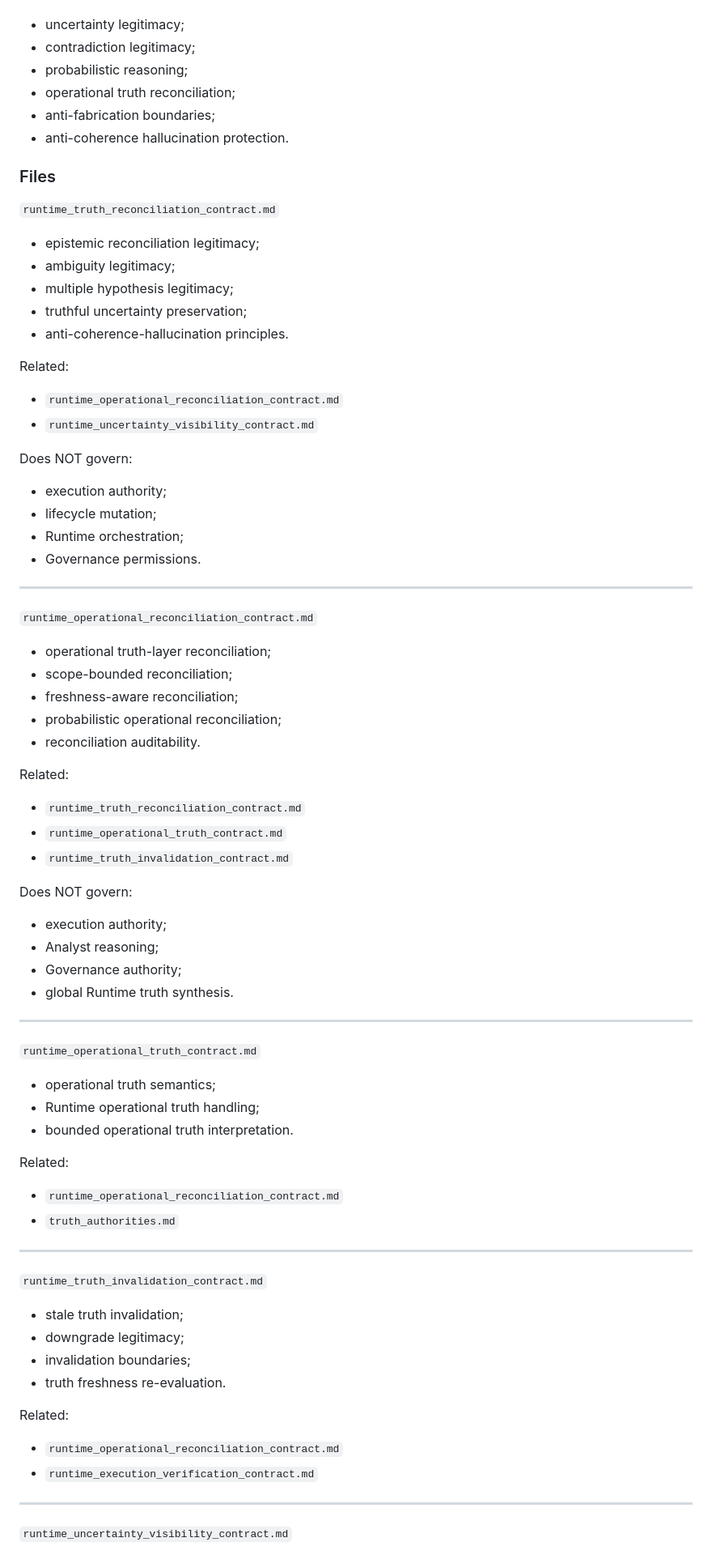
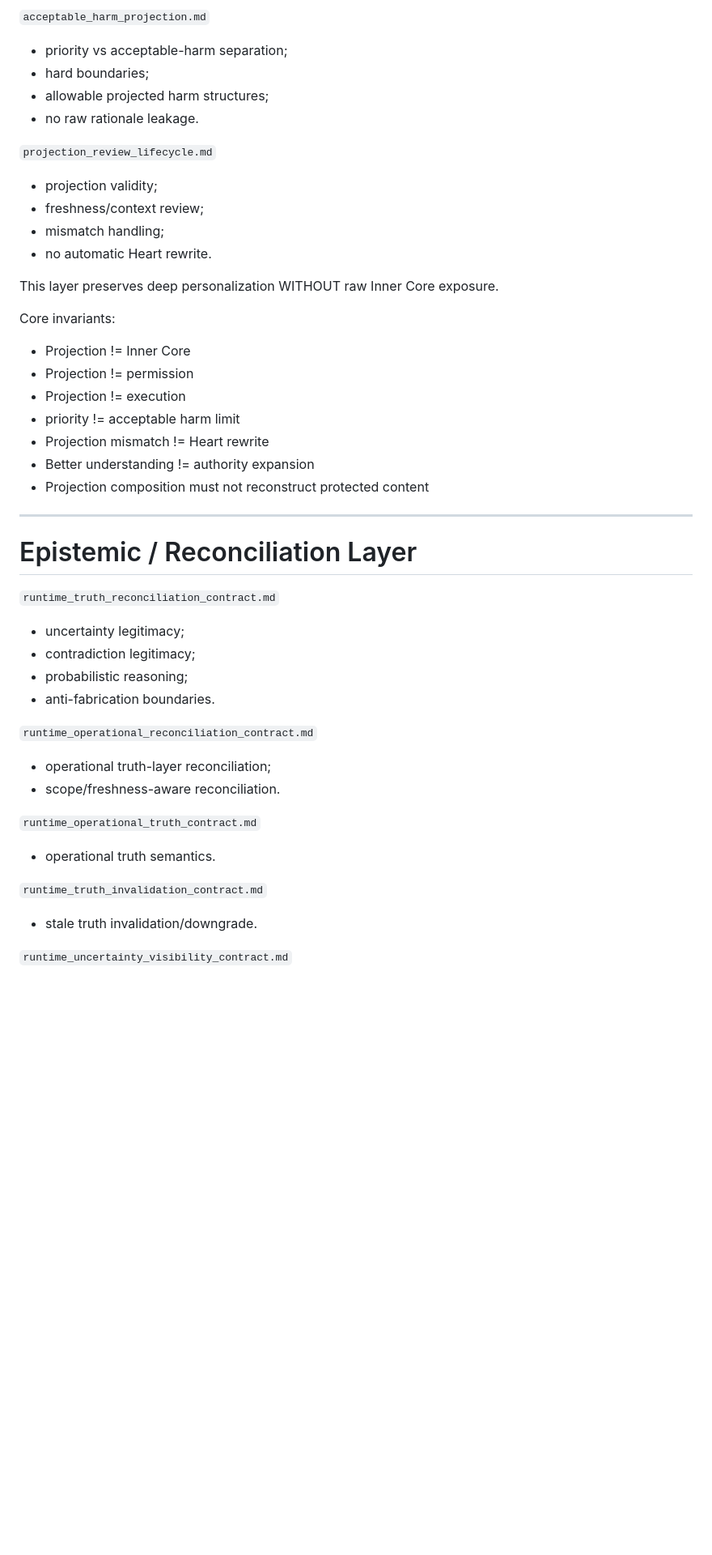
Before and after one commit to MarinaB77777/Ray-Health-Model-Research-OS-WORKING, a Markdown page: runtime/architecture/README.md, the part around one of its changes. Shown at 81% size. Drawn GitHub-style; blank space fills up the shorter version.

Commit message:
docs: activate Inner Core and Projection architecture index

```diff
--- a/runtime/architecture/README.md
+++ b/runtime/architecture/README.md
@@ -35,72 +63,44 @@ These contracts govern:
+`acceptable_harm_projection.md`
+- priority vs acceptable-harm separation;
+- hard boundaries;
+- allowable projected harm structures;
+- no raw rationale leakage.
+
+`projection_review_lifecycle.md`
+- projection validity;
+- freshness/context review;
+- mismatch handling;
+- no automatic Heart rewrite.
+
+This layer preserves deep personalization WITHOUT raw Inner Core exposure.
+
+Core invariants:
+- Projection != Inner Core
+- Projection != permission
+- Projection != execution
+- priority != acceptable harm limit
+- Projection mismatch != Heart rewrite
+- Better understanding != authority expansion
+- Projection composition must not reconstruct protected content
+
+---
+
+# Epistemic / Reconciliation Layer
+
+`runtime_truth_reconciliation_contract.md`
 - uncertainty legitimacy;
 - contradiction legitimacy;
 - probabilistic reasoning;
-- operational truth reconciliation;
-- anti-fabrication boundaries;
-- anti-coherence hallucination protection.
-
-### Files
-
-`runtime_truth_reconciliation_contract.md`
-- epistemic reconciliation legitimacy;
-- ambiguity legitimacy;
-- multiple hypothesis legitimacy;
-- truthful uncertainty preservation;
-- anti-coherence-hallucination principles.
-
-Related:
-- `runtime_operational_reconciliation_contract.md`
-- `runtime_uncertainty_visibility_contract.md`
-
-Does NOT govern:
-- execution authority;
-- lifecycle mutation;
-- Runtime orchestration;
-- Governance permissions.
-
----
+- anti-fabrication boundaries.
 
 `runtime_operational_reconciliation_contract.md`
 - operational truth-layer reconciliation;
-- scope-bounded reconciliation;
-- freshness-aware reconciliation;
-- probabilistic operational reconciliation;
-- reconciliation auditability.
-
-Related:
-- `runtime_truth_reconciliation_contract.md`
-- `runtime_operational_truth_contract.md`
-- `runtime_truth_invalidation_contract.md`
-
-Does NOT govern:
-- execution authority;
-- Analyst reasoning;
-- Governance authority;
-- global Runtime truth synthesis.
-
----
+- scope/freshness-aware reconciliation.
 
 `runtime_operational_truth_contract.md`
-- operational truth semantics;
-- Runtime operational truth handling;
-- bounded operational truth interpretation.
-
-Related:
-- `runtime_operational_reconciliation_contract.md`
-- `truth_authorities.md`
-
----
+- operational truth semantics.
 
 `runtime_truth_invalidation_contract.md`
-- stale truth invalidation;
-- downgrade legitimacy;
-- invalidation boundaries;
-- truth freshness re-evaluation.
-
-Related:
-- `runtime_operational_reconciliation_contract.md`
-- `runtime_execution_verification_contract.md`
-
----
+- stale truth invalidation/downgrade.
 
 `runtime_uncertainty_visibility_contract.md`
```
Also changed, not shown: other parts of runtime/architecture/README.md (+193 -390 lines).
